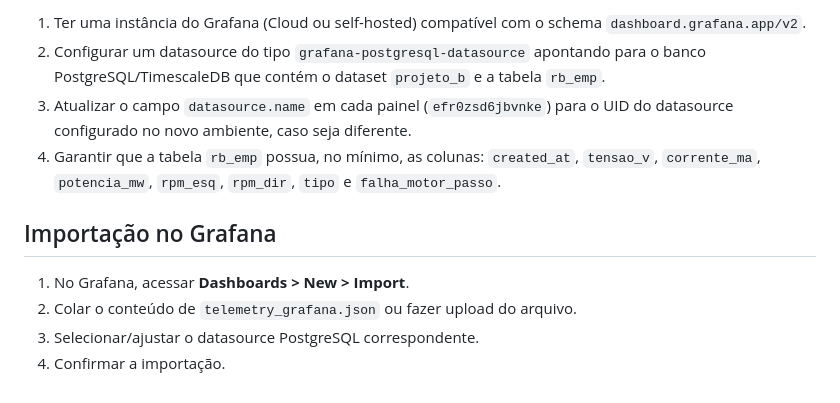
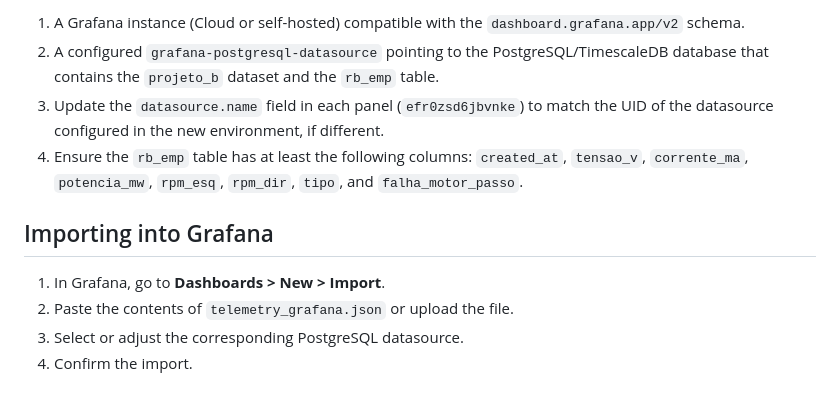
Before and after one commit to newtoncp2/Fork-Lift---ENG4061, a Markdown page: telemetry/README_grafana.md, the part around one of its changes. GitHub-like rendering.

```diff
--- a/telemetry/README_grafana.md
+++ b/telemetry/README_grafana.md
@@ -59,12 +59,12 @@ Para que este dashboard funcione em outro ambiente, é necessário:
 
-1. Ter uma instância do Grafana (Cloud ou self-hosted) compatível com o schema `dashboard.grafana.app/v2`.
-2. Configurar um datasource do tipo `grafana-postgresql-datasource` apontando para o banco PostgreSQL/TimescaleDB que contém o dataset `projeto_b` e a tabela `rb_emp`.
-3. Atualizar o campo `datasource.name` em cada painel (`efr0zsd6jbvnke`) para o UID do datasource configurado no novo ambiente, caso seja diferente.
-4. Garantir que a tabela `rb_emp` possua, no mínimo, as colunas: `created_at`, `tensao_v`, `corrente_ma`, `potencia_mw`, `rpm_esq`, `rpm_dir`, `tipo` e `falha_motor_passo`.
+1. A Grafana instance (Cloud or self-hosted) compatible with the `dashboard.grafana.app/v2` schema.
+2. A configured `grafana-postgresql-datasource` pointing to the PostgreSQL/TimescaleDB database that contains the `projeto_b` dataset and the `rb_emp` table.
+3. Update the `datasource.name` field in each panel (`efr0zsd6jbvnke`) to match the UID of the datasource configured in the new environment, if different.
+4. Ensure the `rb_emp` table has at least the following columns: `created_at`, `tensao_v`, `corrente_ma`, `potencia_mw`, `rpm_esq`, `rpm_dir`, `tipo`, and `falha_motor_passo`.
 
-## Importação no Grafana
+## Importing into Grafana
 
-1. No Grafana, acessar **Dashboards > New > Import**.
-2. Colar o conteúdo de `telemetry_grafana.json` ou fazer upload do arquivo.
-3. Selecionar/ajustar o datasource PostgreSQL correspondente.
-4. Confirmar a importação.
+1. In Grafana, go to **Dashboards > New > Import**.
+2. Paste the contents of `telemetry_grafana.json` or upload the file.
+3. Select or adjust the corresponding PostgreSQL datasource.
+4. Confirm the import.
```
Also changed, not shown: other parts of telemetry/README_grafana.md (+38 -38 lines).
